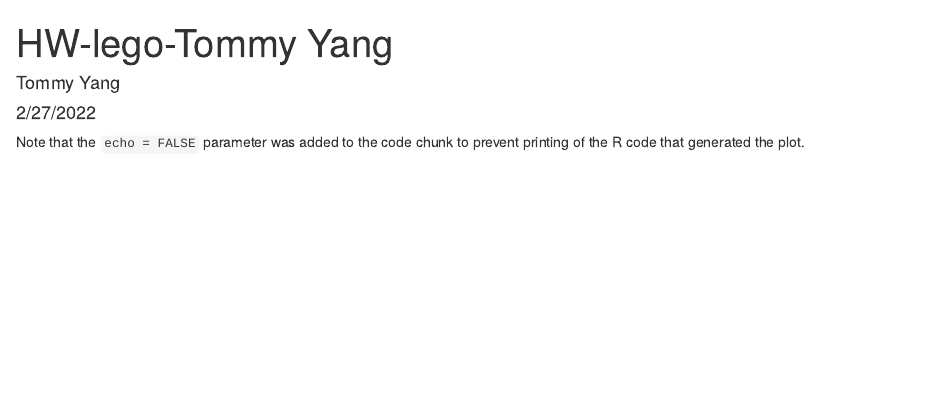
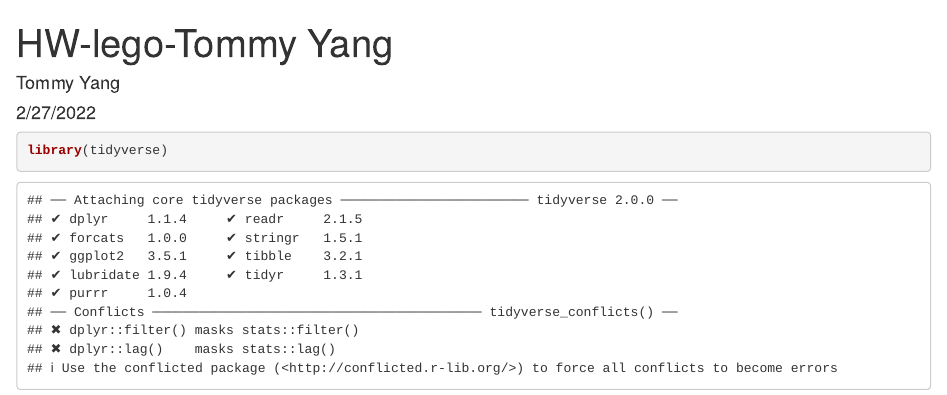
Before and after one commit to Tommyang16/HW-Lego, an R Markdown document (hw-lego-Tommy.Rmd): the page in a window 1100 px wide, from its top. Rendered offline with R 4.5, knitr and Pandoc, with nearby package versions.

Commit message:
This is my third commit. I add some code.

````diff
--- a/hw-lego-Tommy.Rmd
+++ b/hw-lego-Tommy.Rmd
@@ -9,6 +9,7 @@
 knitr::opts_chunk$set(echo = TRUE)
 ```
 
+```{r}
+library(tidyverse)
 
-
-Note that the `echo = FALSE` parameter was added to the code chunk to prevent printing of the R code that generated the plot.
+```
````
